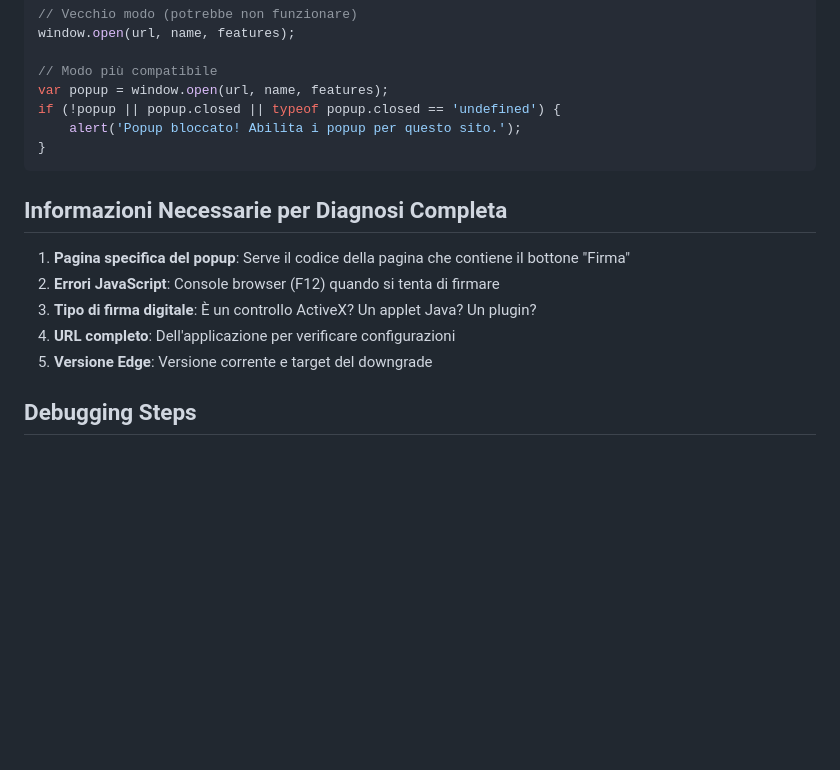
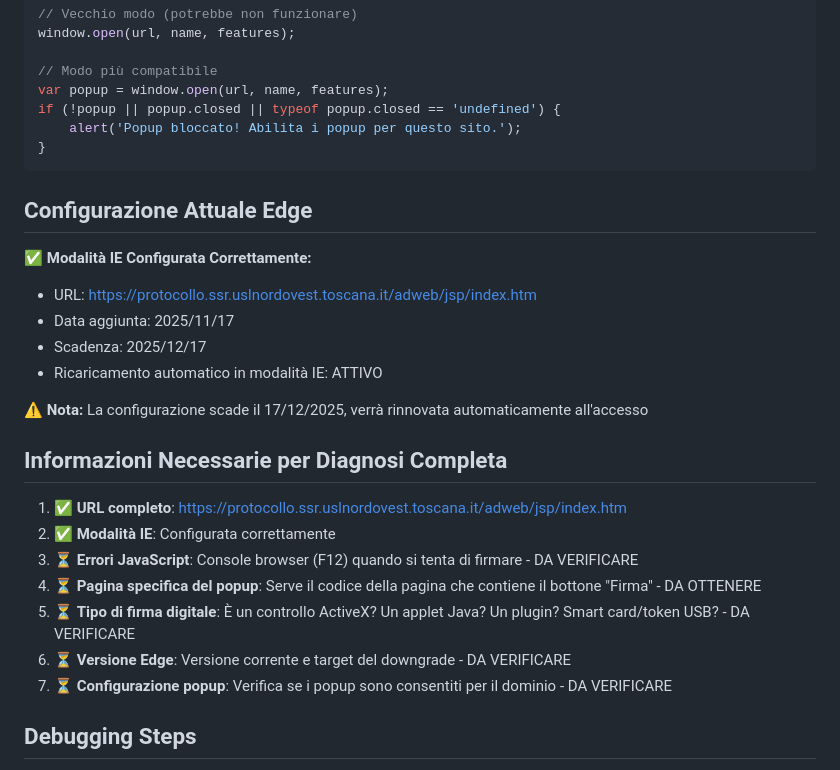
Before and after one commit to ssurli/guitarzorn, a Markdown page: edge-ie-popup-problem.md, the part around the change. Drawn GitHub-style; blank space fills up the shorter version.

Commit message:
Aggiornato stato configurazione Edge - modalità IE attiva

````diff
--- a/edge-ie-popup-problem.md
+++ b/edge-ie-popup-problem.md
@@ -71,13 +71,25 @@ if (!popup || popup.closed || typeof popup.closed == 'undefined') {
 }
 ```
 
+## Configurazione Attuale Edge
+
+**✅ Modalità IE Configurata Correttamente:**
+- URL: https://protocollo.ssr.uslnordovest.toscana.it/adweb/jsp/index.htm
+- Data aggiunta: 2025/11/17
+- Scadenza: 2025/12/17
+- Ricaricamento automatico in modalità IE: ATTIVO
+
+**⚠️ Nota:** La configurazione scade il 17/12/2025, verrà rinnovata automaticamente all'accesso
+
 ## Informazioni Necessarie per Diagnosi Completa
 
-1. **Pagina specifica del popup**: Serve il codice della pagina che contiene il bottone "Firma"
-2. **Errori JavaScript**: Console browser (F12) quando si tenta di firmare
-3. **Tipo di firma digitale**: È un controllo ActiveX? Un applet Java? Un plugin?
-4. **URL completo**: Dell'applicazione per verificare configurazioni
-5. **Versione Edge**: Versione corrente e target del downgrade
+1. ✅ **URL completo**: https://protocollo.ssr.uslnordovest.toscana.it/adweb/jsp/index.htm
+2. ✅ **Modalità IE**: Configurata correttamente
+3. ⏳ **Errori JavaScript**: Console browser (F12) quando si tenta di firmare - DA VERIFICARE
+4. ⏳ **Pagina specifica del popup**: Serve il codice della pagina che contiene il bottone "Firma" - DA OTTENERE
+5. ⏳ **Tipo di firma digitale**: È un controllo ActiveX? Un applet Java? Un plugin? Smart card/token USB? - DA VERIFICARE
+6. ⏳ **Versione Edge**: Versione corrente e target del downgrade - DA VERIFICARE
+7. ⏳ **Configurazione popup**: Verifica se i popup sono consentiti per il dominio - DA VERIFICARE
 
 ## Debugging Steps
 
````
